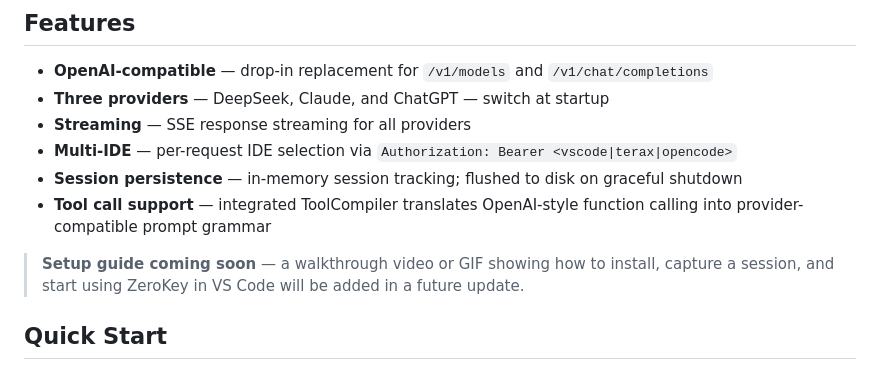
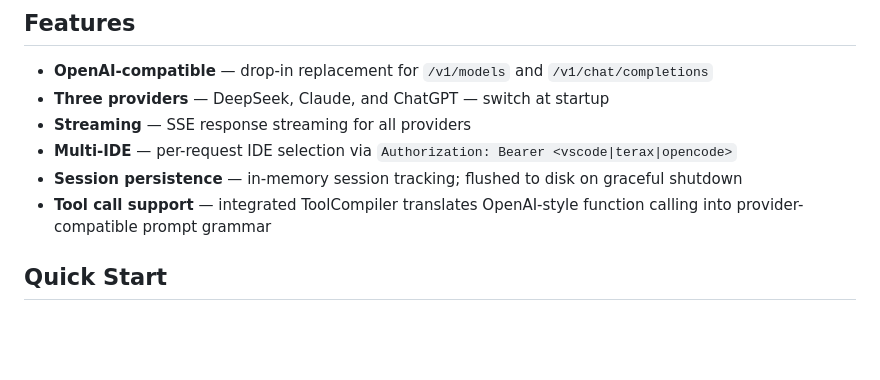
Before and after one commit to downloaddoctor/zerokey, a Markdown page: README.md, the part around one of its changes. GitHub-like rendering; blank space fills up the shorter version.

Commit message:
📹 docs: add full install-to-vscode walkthrough video

```diff
--- a/README.md
+++ b/README.md
@@ -16,8 +18,6 @@ OpenAI-compatible local AI proxy for **DeepSeek**, **Claude**, and **ChatGPT**
 - **Multi-IDE** — per-request IDE selection via `Authorization: Bearer <vscode|terax|opencode>`
 - **Session persistence** — in-memory session tracking; flushed to disk on graceful shutdown
 - **Tool call support** — integrated ToolCompiler translates OpenAI-style function calling into provider-compatible prompt grammar
-
-> **Setup guide coming soon** — a walkthrough video or GIF showing how to install, capture a session, and start using ZeroKey in VS Code will be added in a future update.
 
 ## Quick Start
 
```
Also changed, not shown: other parts of README.md (+2 -0 lines).
